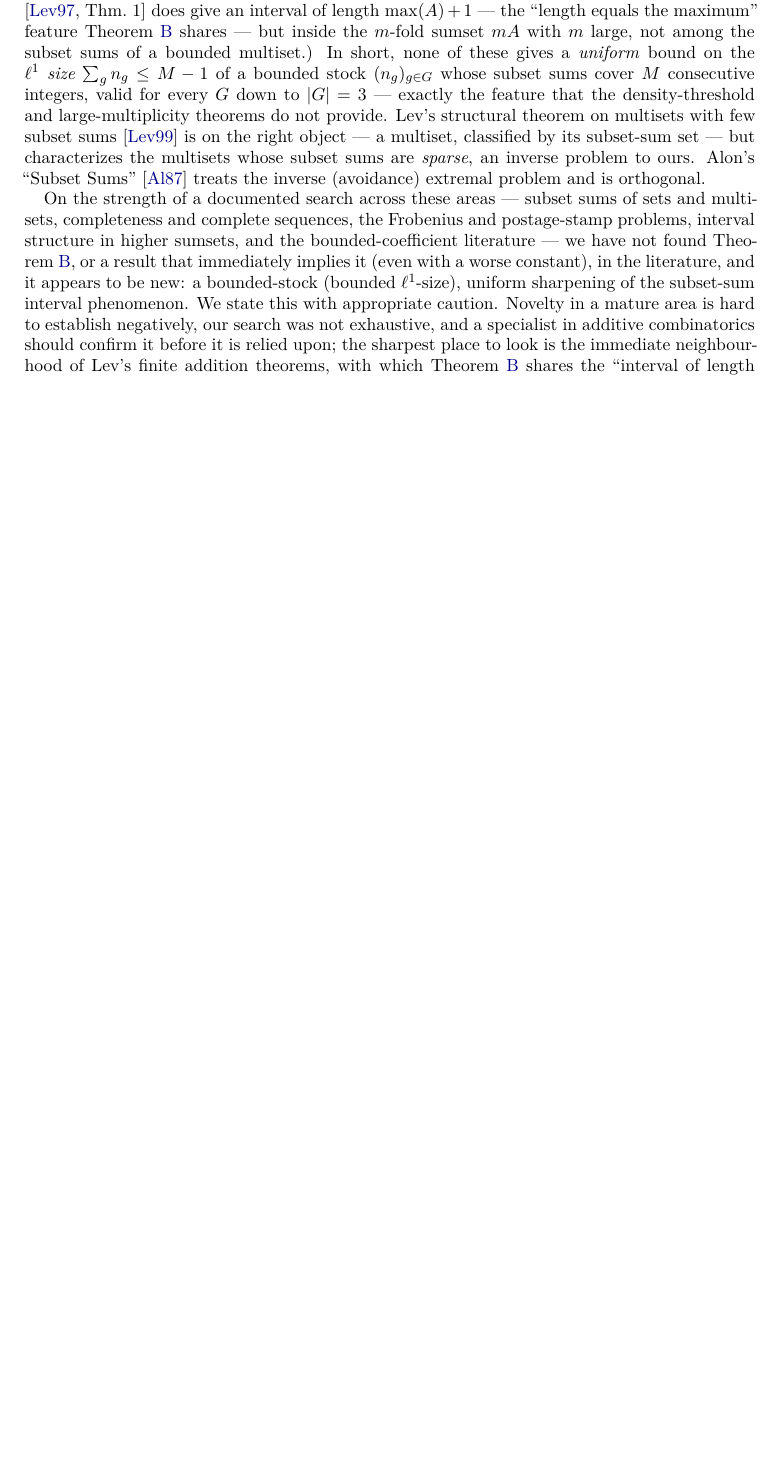
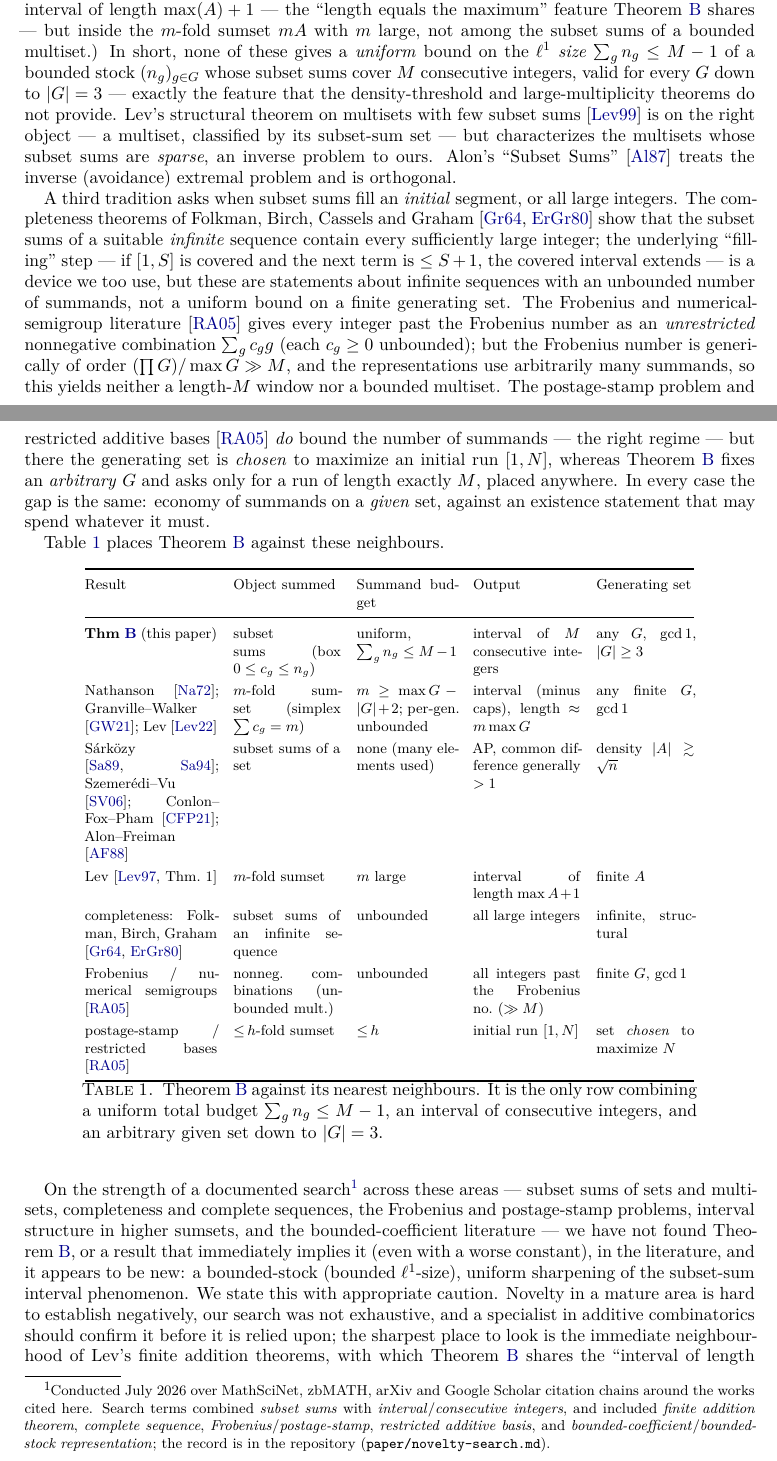
Before and after one commit to beetree/math_erdos_1112, a LaTeX paper (paper/erdos1112.tex): part of page 4 of 39 before the commit and two parts of pages 4 and 5 of 40 after it, the two joined at a grey line, cut so that both start at the same text, the shorter picture padded with empty space. The pictures show the PDF file paper/erdos1112.pdf that the author committed with the source.

Commit message:
Novelty audit: box-vs-simplex distinction, exact theorem numbers, comparison table
Addresses the reviewer's novelty flag (§2.5, §7) with a documented, conventional
literature positioning rather than an appeal to a specialist:

- Higher-sumset paragraph now gives exact theorem numbers (Nathanson's threshold
  m >= (max A)^2(n-1); Granville-Walker Thm 1.1; Lev Thm 3) and the decisive
  box-vs-simplex argument: subset sums of a bounded multiset form a per-generator
  "box" contained in the h-fold sumset's total-degree "simplex", so "mG contains an
  interval" is a weaker statement about a larger set -- and the |G|=3 threshold match
  (max-1 vs M-1) is superficial because the shapes differ.
- New paragraph engaging the completeness (Folkman/Birch/Graham/Erdos-Graham),
  Frobenius/numerical-semigroup, and postage-stamp/restricted-basis literatures, each
  with the precise gap (unbounded summands, or a chosen vs given set).
- Added a comparison table (Table: novelty) placing Theorem B against all neighbours.
- Documented-search footnote in conventional terms (MathSciNet, zbMATH, arXiv,
  Google Scholar; dates; search strings), pointing to paper/novelty-search.md, which
  is rewritten to drop the "97 agents / 2-of-3 vote" framing.
- New citations: Alon-Freiman 1988 (Combinatorica 8); Ramirez Alfonsin, The
  Diophantine Frobenius Problem (2005). Corrected the density-subset-sum cluster.

Verdict stays "appears to be new" -- honest for a negative in a mature area -- but is
now backed by an auditable search. Main paper 40 pp, 0 undefined refs.

Co-Authored-By: Claude Opus 4.8 (1M context) <noreply@anthropic.com>

```diff
--- a/paper/erdos1112.tex
+++ b/paper/erdos1112.tex
@@ -269,0 +266 @@ of summands.
+  mG \;=\; \Big\{ \textstyle\sum_i c_i g_i \;:\; c_i \ge 0,\ \sum_i c_i \le m \Big\},
@@ -269,0 +272 @@ of summands.
+  \ssum(S) \;=\; \Big\{ \textstyle\sum_i c_i g_i \;:\; 0 \le c_i \le n_i \Big\},
@@ -270,3 +284,4 @@ of summands.
+\emph{bounded} multiset.
 
 The closer literature is not the higher-sumset one but the work on \emph{subset sums} proper. Here
 the object is right --- $0/1$ coefficients on a set or multiset --- but the known theorems differ
@@ -276,4 +291,3 @@ finite addition theorems for subset sums of S\'ark\"ozy \cite{Sarkozy89,Sarkozy9
 of $A$ contain an arithmetic progression, with a bounded but generally $> 1$ common difference (Lev
 \cite{Lev03} sharpens the constant; Chen, Mao and Zhang \cite{CMZ25} make the S\'ark\"ozy results
 constructive, with a near-linear algorithm returning the progression and a representation of each of
-its terms, but still an arithmetic progression whose common difference need not be $1$). Szemer\'edi and Vu \cite{SzemerediVu06}, and the homogeneous
@@ -289,7 +304,50 @@ $\sum_{g} n_g \le M-1$ of a bounded stock $(n_g)_{g \in G}$ whose subset sums co
 integers, valid for every $G$ down to $|G| = 3$ --- exactly the feature that the density-threshold
 and large-multiplicity theorems do not provide. Lev's structural theorem on multisets with few subset sums \cite{Lev99} is on the right object --- a multiset, classified by its subset-sum set --- but characterizes the multisets whose subset sums are \emph{sparse}, an inverse problem to ours. Alon's ``Subset Sums'' \cite{Alon87} treats the inverse (avoidance) extremal problem and is orthogonal.
 
-On the strength of a documented search across these areas --- subset sums of sets and multisets,
+A third tradition asks when subset sums fill an \emph{initial} segment, or all large integers. The
+completeness theorems of Folkman, Birch, Cassels and Graham \cite{Gr64,ErGr80} show that the subset
+sums of a suitable \emph{infinite} sequence contain every sufficiently large integer; the underlying
+``filling'' step --- if $[1,S]$ is covered and the next term is $\le S+1$, the covered interval
+extends --- is a device we too use, but these are statements about infinite sequences with an
+unbounded number of summands, not a uniform bound on a finite generating set. The Frobenius and
+numerical-semigroup literature \cite{Alfonsin} gives every integer past the Frobenius number as an
+\emph{unrestricted} nonnegative combination $\sum_g c_g g$ (each $c_g \ge 0$ unbounded); but the
+Frobenius number is generically of order $(\prod G)/\max G \gg M$, and the representations use
+arbitrarily many summands, so this yields neither a length-$M$ window nor a bounded multiset. The
+postage-stamp problem and restricted additive bases \cite{Alfonsin} \emph{do} bound the number of
+summands --- the right regime --- but there the generating set is \emph{chosen} to maximize an
+initial run $[1,N]$, whereas Theorem~\ref{thm:sharp} fixes an \emph{arbitrary} $G$ and asks only for
+a run of length exactly $M$, placed anywhere. In every case the gap is the same: economy of summands
+on a \emph{given} set, against an existence statement that may spend whatever it must.
+
+Table~\ref{tab:novelty} places Theorem~\ref{thm:sharp} against these neighbours.
+
+\begin{table}[htbp]\footnotesize
+\renewcommand{\arraystretch}{1.25}
+\begin{tabular}{@{}p{2.9cm}p{2.35cm}p{2.2cm}p{2.35cm}p{2.15cm}@{}}
+\toprule
+Result & Object summed & Summand budget & Output & Generating set \\
+\midrule
+\textbf{Thm~\ref{thm:sharp}} (this paper) & subset sums (box $0 \le c_g \le n_g$) & uniform, $\sum_g n_g \le M-1$ & interval of $M$ consecutive integers & any $G$, $\gcd 1$, $|G| \ge 3$ \\
+Nathanson \cite{Nathanson72}; Granville--Walker \cite{GW21}; Lev \cite{Lev21} & $m$-fold sumset (simplex $\sum c_g = m$) & $m \ge \max G - |G| + 2$; per-gen.\ unbounded & interval (minus caps), length $\approx m\max G$ & any finite $G$, $\gcd 1$ \\
+S\'ark\"ozy \cite{Sarkozy89,Sarkozy94}; Szemer\'edi--Vu \cite{SzemerediVu06}; Conlon--Fox--Pham \cite{CFP21}; Alon--Freiman \cite{AlonFreiman88} & subset sums of a set & none (many elements used) & AP, common difference generally $> 1$ & density $|A| \gtrsim \sqrt{n}$ \\
+Lev \cite[Thm.~1]{Lev97} & $m$-fold sumset & $m$ large & interval of length $\max A + 1$ & finite $A$ \\
+completeness: Folkman, Birch, Graham \cite{Gr64,ErGr80} & subset sums of an infinite sequence & unbounded & all large integers & infinite, structural \\
+Frobenius / numerical semigroups \cite{Alfonsin} & nonneg.\ combinations (unbounded mult.) & unbounded & all integers past the Frobenius no.\ ($\gg M$) & finite $G$, $\gcd 1$ \\
+postage-stamp / restricted bases \cite{Alfonsin} & ${\le}\,h$-fold sumset & ${\le}\,h$ & initial run $[1,N]$ & set \emph{chosen} to maximize $N$ \\
+\bottomrule
+\end{tabular}
+\caption{Theorem~\ref{thm:sharp} against its nearest neighbours. It is the only row combining a
+uniform total budget $\sum_g n_g \le M-1$, an interval of consecutive integers, and an arbitrary
+given set down to $|G| = 3$.}\label{tab:novelty}
+\end{table}
+
+On the strength of a documented search\footnote{Conducted July 2026 over MathSciNet, zbMATH, arXiv
+and Google Scholar citation chains around the works cited here. Search terms combined \emph{subset
+sums} with \emph{interval}/\emph{consecutive integers}, and included \emph{finite addition theorem},
+\emph{complete sequence}, \emph{Frobenius}/\emph{postage-stamp}, \emph{restricted additive basis},
+and \emph{bounded-coefficient}/\emph{bounded-stock representation}; the record is in the repository
+(\texttt{paper/novelty-search.md}).} across these areas --- subset sums of sets and multisets,
 completeness and complete sequences, the Frobenius and postage-stamp problems, interval structure in
 higher sumsets, and the bounded-coefficient literature --- we have not found
 Theorem~\ref{thm:sharp}, or a result that immediately implies it (even with a worse constant), in
@@ -2711,3 +2769,4 @@ Axiom audit & three \texttt{\#print axioms} commands & \texttt{AxiomsCheck.lean}
 %======================================================================
 \begin{thebibliography}{TaYa21}
 
+\bibitem[AF88]{AlonFreiman88}
```
Also changed, not shown: paper/novelty-search.md (+18 -6 lines), paper/erdos1112-supplement.pdf, paper/erdos1112.pdf, paper/erdos1112.tex (58 more changed lines).
